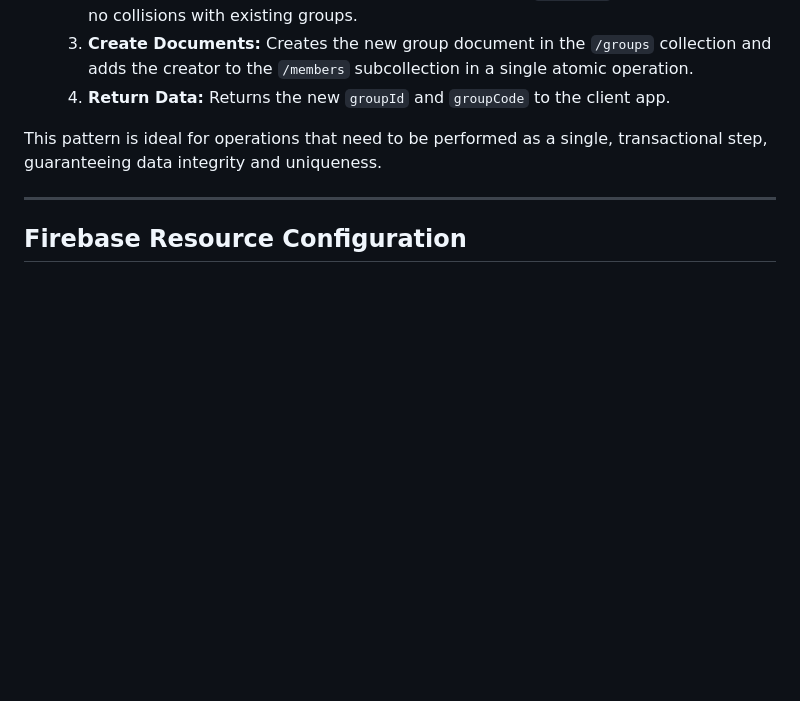
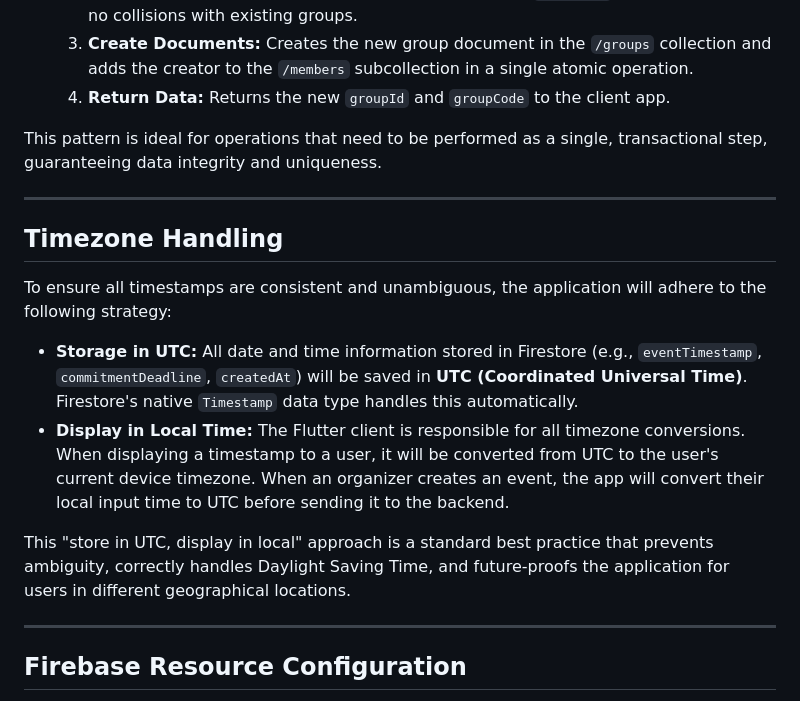
Before and after one commit to amitrke/getspot, a Markdown page: docs/ARCHITECTURE.md, the part around the change. Drawn GitHub-style; blank space fills up the shorter version.

Commit message:
Add timezone handling strategy to architecture documentation

```diff
--- a/docs/ARCHITECTURE.md
+++ b/docs/ARCHITECTURE.md
@@ -55,6 +55,16 @@ For atomic, synchronous operations like creating a new group, the application us
 
 This pattern is ideal for operations that need to be performed as a single, transactional step, guaranteeing data integrity and uniqueness.
 
+---
+
+## Timezone Handling
+
+To ensure all timestamps are consistent and unambiguous, the application will adhere to the following strategy:
+
+*   **Storage in UTC:** All date and time information stored in Firestore (e.g., `eventTimestamp`, `commitmentDeadline`, `createdAt`) will be saved in **UTC (Coordinated Universal Time)**. Firestore's native `Timestamp` data type handles this automatically.
+*   **Display in Local Time:** The Flutter client is responsible for all timezone conversions. When displaying a timestamp to a user, it will be converted from UTC to the user's current device timezone. When an organizer creates an event, the app will convert their local input time to UTC before sending it to the backend.
+
+This "store in UTC, display in local" approach is a standard best practice that prevents ambiguity, correctly handles Daylight Saving Time, and future-proofs the application for users in different geographical locations.
 
 ---
 
```
Also changed, not shown: docs/WIREFRAMES.md (added, +341 -0 lines).
